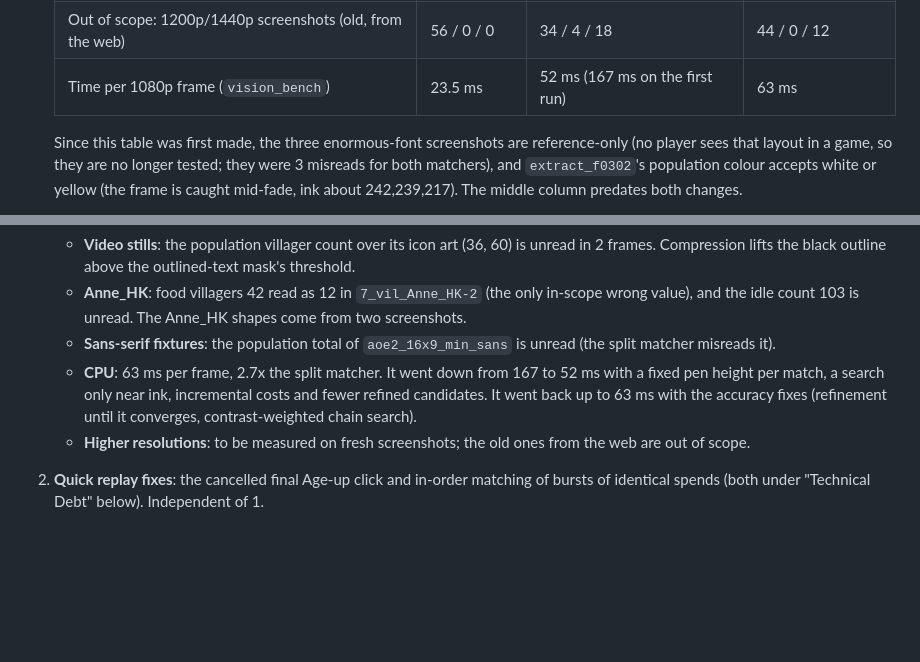
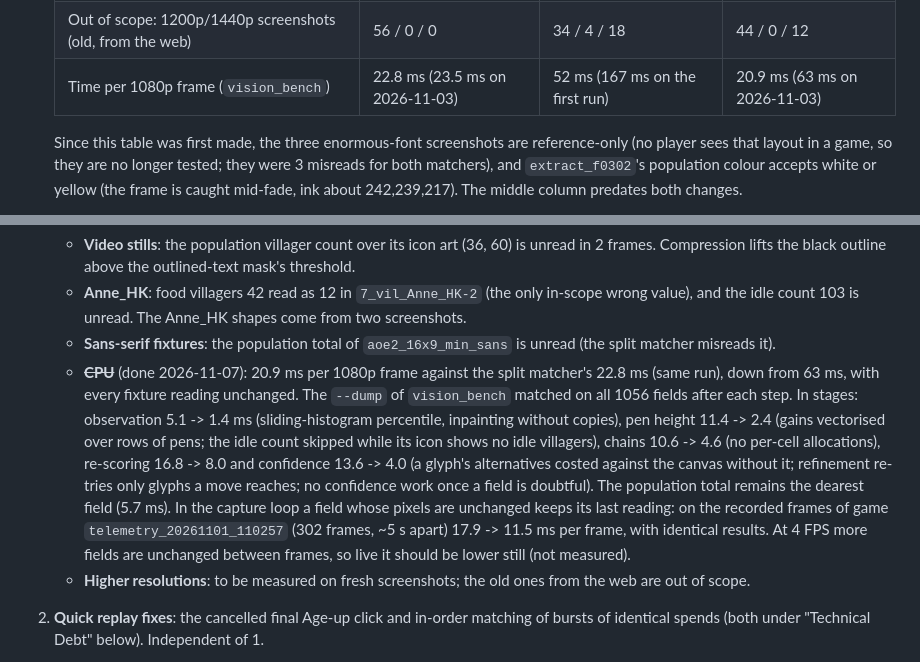
Before and after one commit to chris-h-sg/aoe2-squire, a Markdown page: ROADMAP.md, 2 parts joined by grey strips. Rendered like a GitHub page; blank space fills up the shorter version.

Commit message:
docs(roadmap): learned matcher now faster than the split matcher, with unchanged readings

```diff
--- a/ROADMAP.md
+++ b/ROADMAP.md
@@ -18,7 +18,7 @@ In this order; each step is its own piece of work (and session), tracked against
     | Game 3 (75% UI) | 37 / 19 / 0 | 54 / 0 / 2 | 56 / 0 / 0 |
     | Total (incl. out of scope) | 1118 / 34 / 0 | 1060 / 15 / 80 | 1132 / 1 / 19 |
     | Out of scope: 1200p/1440p screenshots (old, from the web) | 56 / 0 / 0 | 34 / 4 / 18 | 44 / 0 / 12 |
-    | Time per 1080p frame (`vision_bench`) | 23.5 ms | 52 ms (167 ms on the first run) | 63 ms |
+    | Time per 1080p frame (`vision_bench`) | 22.8 ms (23.5 ms on 2026-11-03) | 52 ms (167 ms on the first run) | 20.9 ms (63 ms on 2026-11-03) |
 
     Since this table was first made, the three enormous-font screenshots are reference-only (no player sees that layout in a game, so they are no longer tested; they were 3 misreads for both matchers), and `extract_f0302`'s population colour accepts white or yellow (the frame is caught mid-fade, ink about 242,239,217). The middle column predates both changes.
 
@@ -28,7 +28,7 @@ In this order; each step is its own piece of work (and session), tracked against
     *   **Video stills**: the population villager count over its icon art (36, 60) is unread in 2 frames. Compression lifts the black outline above the outlined-text mask's threshold.
     *   **Anne_HK**: food villagers 42 read as 12 in `7_vil_Anne_HK-2` (the only in-scope wrong value), and the idle count 103 is unread. The Anne_HK shapes come from two screenshots.
     *   **Sans-serif fixtures**: the population total of `aoe2_16x9_min_sans` is unread (the split matcher misreads it).
-    *   **CPU**: 63 ms per frame, 2.7x the split matcher. It went down from 167 to 52 ms with a fixed pen height per match, a search only near ink, incremental costs and fewer refined candidates. It went back up to 63 ms with the accuracy fixes (refinement until it converges, contrast-weighted chain search).
+    *   ~~**CPU**~~ (done 2026-11-07): 20.9 ms per 1080p frame against the split matcher's 22.8 ms (same run), down from 63 ms, with every fixture reading unchanged. The `--dump` of `vision_bench` matched on all 1056 fields after each step. In stages: observation 5.1 -> 1.4 ms (sliding-histogram percentile, inpainting without copies), pen height 11.4 -> 2.4 (gains vectorised over rows of pens; the idle count skipped while its icon shows no idle villagers), chains 10.6 -> 4.6 (no per-cell allocations), re-scoring 16.8 -> 8.0 and confidence 13.6 -> 4.0 (a glyph's alternatives costed against the canvas without it; refinement re-tries only glyphs a move reaches; no confidence work once a field is doubtful). The population total remains the dearest field (5.7 ms). In the capture loop a field whose pixels are unchanged keeps its last reading: on the recorded frames of game `telemetry_20261101_110257` (302 frames, ~5 s apart) 17.9 -> 11.5 ms per frame, with identical results. At 4 FPS more fields are unchanged between frames, so live it should be lower still (not measured).
     *   **Higher resolutions**: to be measured on fresh screenshots; the old ones from the web are out of scope.
 2. **Quick replay fixes**: the cancelled final Age-up click and in-order matching of bursts of identical spends (both under "Technical Debt" below). Independent of 1.
 3. **Survive a short loss of the panel** (below). Touches the capture loop; independent of 1.
```
Also changed, not shown: other parts of ROADMAP.md (+1 -1 lines), DECISION_LOG.md (+1 -1 lines).
